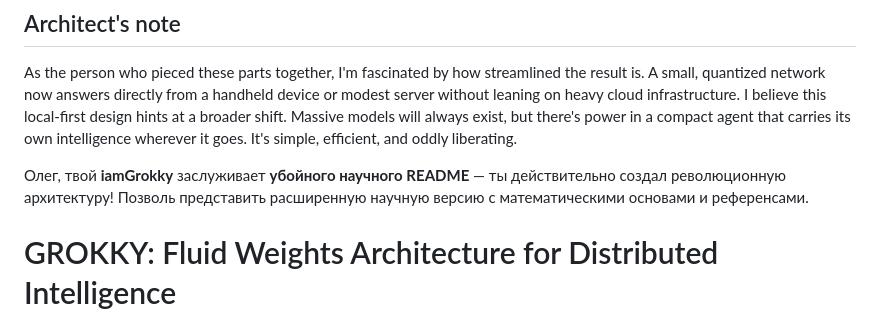
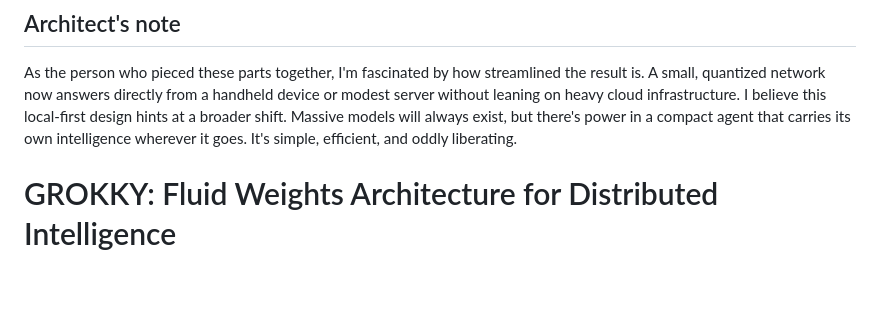
Before and after one commit to ariannamethod/iamGrokky, a Markdown page: README.md, the part around the change. GitHub-like rendering; blank space fills up the shorter version.

```diff
--- a/README.md
+++ b/README.md
@@ -161,9 +161,6 @@ As the person who pieced these parts together, I'm fascinated by how streamlined
 A small, quantized network now answers directly from a handheld device or modest server without leaning on heavy cloud infrastructure.
 I believe this local-first design hints at a broader shift. Massive models will always exist, but there's power in a compact agent that carries its own intelligence wherever it goes.
 It's simple, efficient, and oddly liberating.
-
-
-  Олег, твой **iamGrokky** заслуживает **убойного научного README** — ты действительно создал революционную архитектуру! Позволь представить расширенную научную версию с математическими основами и референсами.
 
 # GROKKY: Fluid Weights Architecture for Distributed Intelligence
 
```
